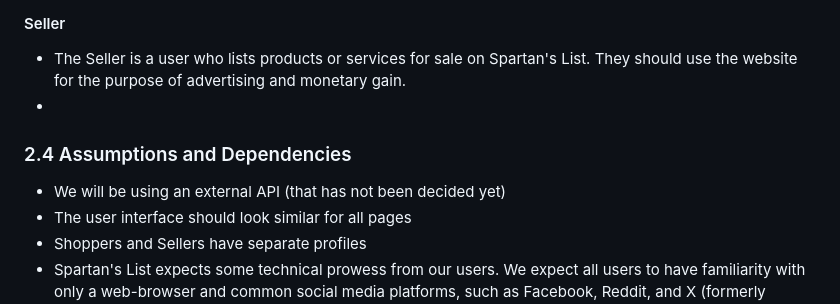
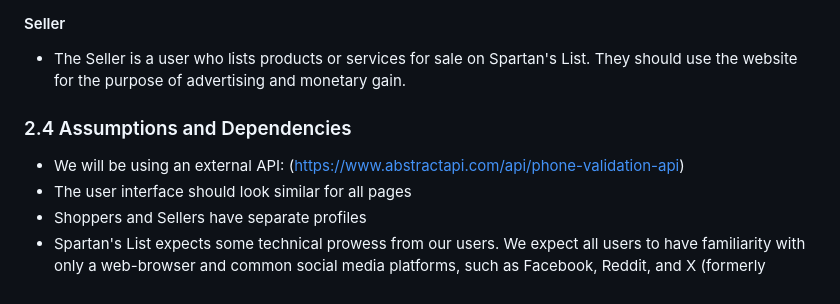
Before and after one commit to wilsonality/f25-team2, a Markdown page: doc/spartanslistSRS.md, the part around the change. Drawn GitHub-style.

Commit message:
specify api

```diff
--- a/doc/spartanslistSRS.md
+++ b/doc/spartanslistSRS.md
@@ -82,9 +82,9 @@ Spartan's List is a website not unlike Craigslist, where users can advertise goo
 * The Shopper is a user who visits Spartan's List to view listings of products and services for sale. They can also see the reviews for the products and Sellers. They should be using the website to browse for things that they might need.
 #### Seller
 * The Seller is a user who lists products or services for sale on Spartan's List. They should use the website for the purpose of advertising and monetary gain.
-*
+
 ### 2.4 Assumptions and Dependencies
-* We will be using an external API (that has not been decided yet)
+* We will be using an external API: (https://www.abstractapi.com/api/phone-validation-api)
 * The user interface should look similar for all pages
 * Shoppers and Sellers have separate profiles
 * Spartan's List expects some technical prowess from our users. We expect all users to have familiarity with only a web-browser and common social media platforms, such as Facebook, Reddit, and X (formerly known as Twitter).
```
